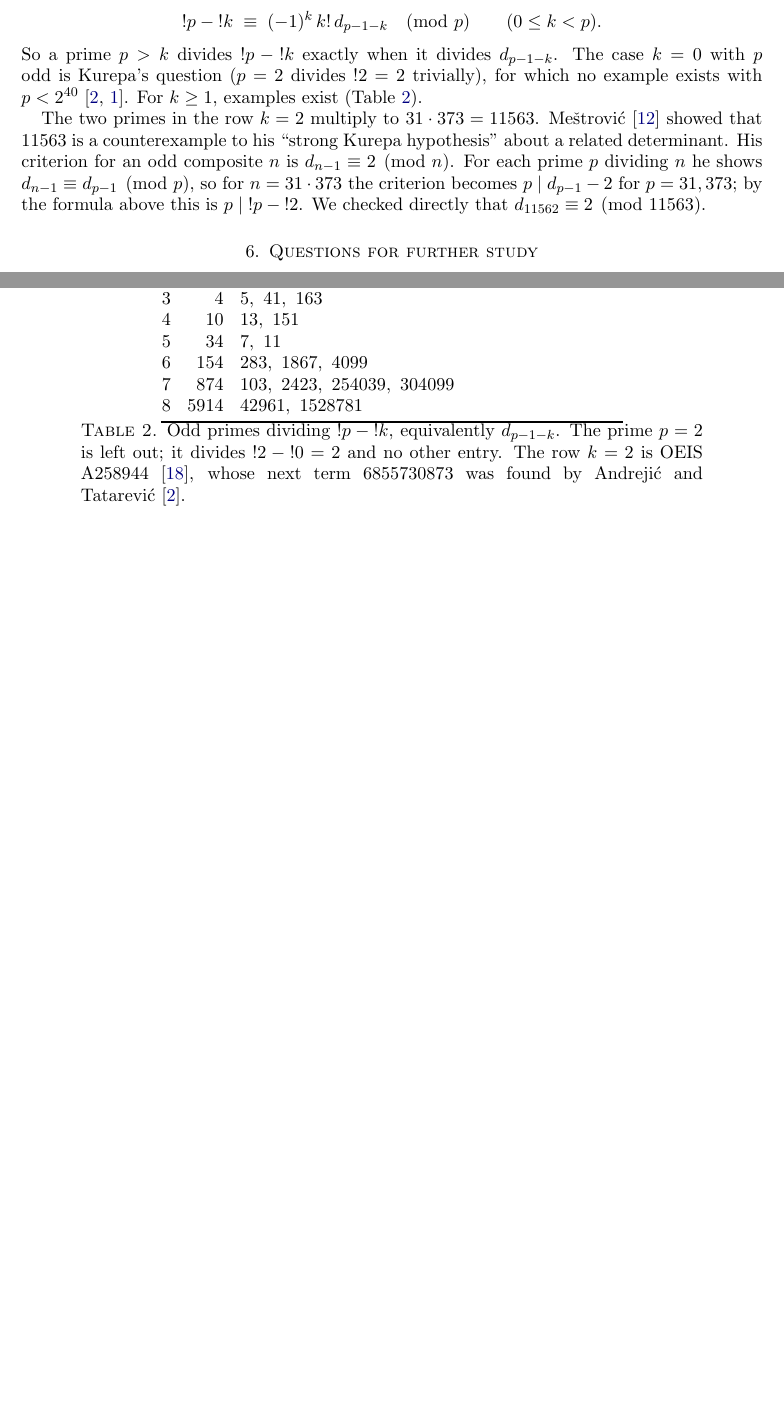
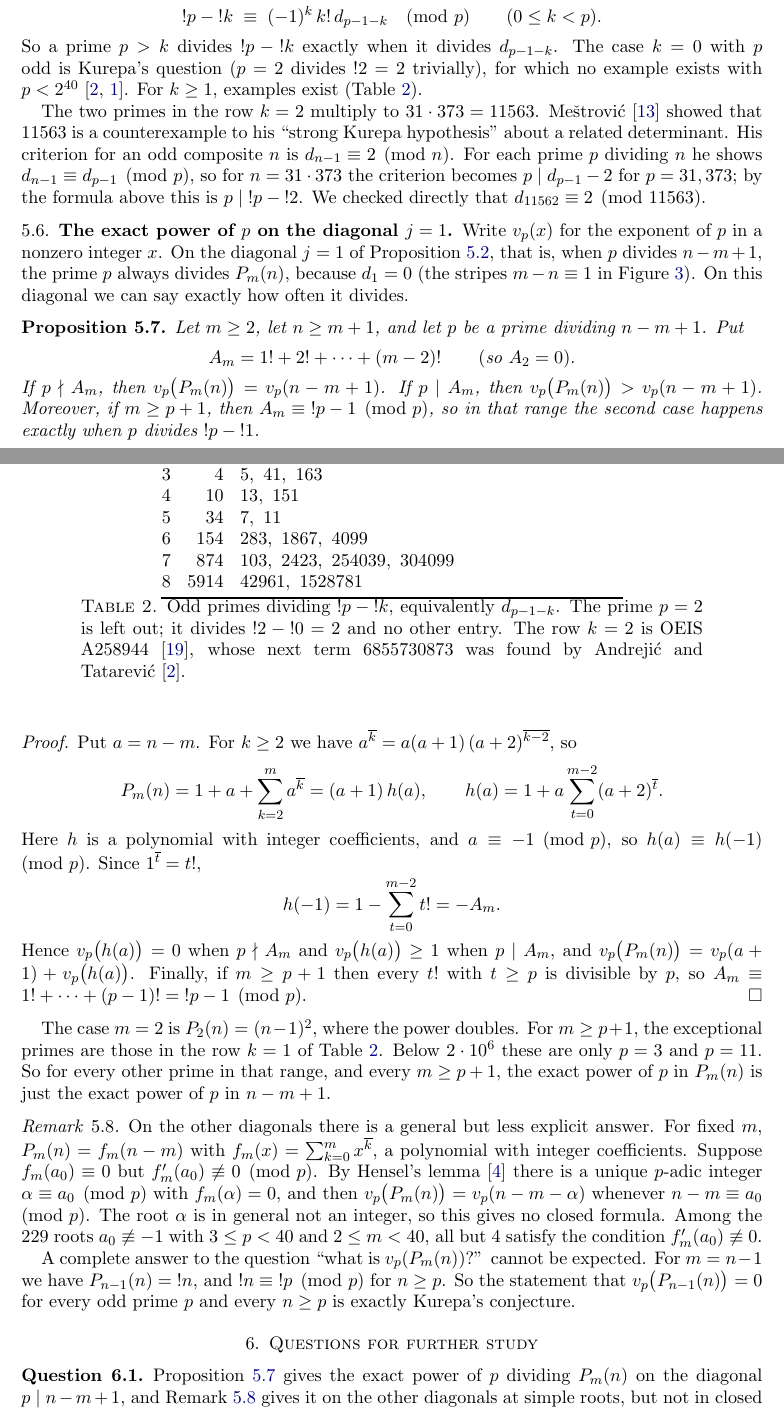
Before and after one commit to VaibhavSanghai13/factorial-staircases, a LaTeX paper (paper/main.tex): two parts of pages 9 and 10 of 14, joined at a grey line, cut so that both start at the same text, the shorter picture padded with empty space. Compiled offline with pdfLaTeX.

Commit message:
Add the exact power of p on the diagonal p | n-m+1; reword the open question

```diff
--- a/paper/main.tex
+++ b/paper/main.tex
@@ -643,11 +646,70 @@ he shows $d_{n-1}\equiv d_{p-1}\pmod p$, so for $n=31\cdot373$ the criterion
 becomes $p\mid d_{p-1}-2$ for $p=31,373$; by the formula above this is
 $p\mid{!p}-{!2}$. We checked directly that $d_{11562}\equiv2\pmod{11563}$.
 
+\subsection{\texorpdfstring{The exact power of $p$ on the diagonal $j=1$}{The exact power of p on the diagonal j=1}}
+Write $v_p(x)$ for the exponent of $p$ in a nonzero integer $x$. On the
+diagonal $j=1$ of Proposition~\ref{thm:period}, that is, when $p$ divides
+$n-m+1$, the prime $p$ always divides $P_m(n)$, because $d_1=0$ (the stripes
+$m-n\equiv1$ in Figure~\ref{fig:period}). On this diagonal we can say exactly
+how often it divides.
+
+\begin{proposition}\label{prop:val}
+Let $m\ge2$, let $n\ge m+1$, and let $p$ be a prime dividing $n-m+1$. Put
+\[
+  A_m=1!+2!+\dots+(m-2)!\qquad(\text{so }A_2=0).
+\]
+If $p\nmid A_m$, then $v_p\bigl(P_m(n)\bigr)=v_p(n-m+1)$. If $p\mid A_m$, then
+$v_p\bigl(P_m(n)\bigr)>v_p(n-m+1)$. Moreover, if $m\ge p+1$, then
+$A_m\equiv{!p}-1\pmod p$, so in that range the second case happens exactly when
+$p$ divides $!p-{!1}$.
+\end{proposition}
+
+\begin{proof}
+Put $a=n-m$. For $k\ge2$ we have $a^{\overline{k}}=a(a+1)\,(a+2)^{\overline{k-2}}$,
+so
+\[
+  P_m(n)=1+a+\sum_{k=2}^{m}a^{\overline{k}}=(a+1)\,h(a),\qquad
+  h(a)=1+a\sum_{t=0}^{m-2}(a+2)^{\overline{t}}.
+\]
+Here $h$ is a polynomial with integer coefficients, and $a\equiv-1\pmod p$, so
+$h(a)\equiv h(-1)\pmod p$. Since $1^{\overline{t}}=t!$,
+\[
+  h(-1)=1-\sum_{t=0}^{m-2}t!=-A_m .
+\]
+Hence $v_p\bigl(h(a)\bigr)=0$ when $p\nmid A_m$ and $v_p\bigl(h(a)\bigr)\ge1$
+when $p\mid A_m$, and $v_p\bigl(P_m(n)\bigr)=v_p(a+1)+v_p\bigl(h(a)\bigr)$.
+Finally, if $m\ge p+1$ then every $t!$ with $t\ge p$ is divisible by $p$, so
+$A_m\equiv1!+\dots+(p-1)!={!p}-1\pmod p$.
+\end{proof}
+
+The case $m=2$ is $P_2(n)=(n-1)^2$, where the power doubles. For $m\ge p+1$,
+the exceptional primes are those in the row $k=1$ of
+Table~\ref{tab:nearkurepa}. Below $2\cdot10^6$ these are only $p=3$ and
+$p=11$. So for every other prime in that range, and every $m\ge p+1$, the
+exact power of $p$ in $P_m(n)$ is just the exact power of $p$ in $n-m+1$.
+
+\begin{remark}\label{rem:hensel}
+On the other diagonals there is a general but less explicit answer. For fixed
+$m$, $P_m(n)=f_m(n-m)$ with $f_m(x)=\sum_{k=0}^{m}x^{\overline{k}}$, a
+polynomial with integer coefficients. Suppose $f_m(a_0)\equiv0$ but
+$f_m'(a_0)\not\equiv0\pmod p$. By Hensel's lemma~\cite{Gouvea} there is a
+unique $p$-adic integer $\alpha\equiv a_0\pmod p$ with $f_m(\alpha)=0$, and
+then $v_p\bigl(P_m(n)\bigr)=v_p(n-m-\alpha)$ whenever $n-m\equiv a_0\pmod p$.
+The root $\alpha$ is in general not an integer, so this gives no closed
+formula. Among the $229$ roots $a_0\not\equiv-1$ with $3\le p<40$ and
+$2\le m<40$, all but $4$ satisfy the condition $f_m'(a_0)\not\equiv0$.
+
+A complete answer to the question ``what is $v_p(P_m(n))$?'' cannot be
+expected. For $m=n-1$ we have $P_{n-1}(n)={!n}$, and $!n\equiv{!p}\pmod p$ for
+$n\ge p$. So the statement that $v_p\bigl(P_{n-1}(n)\bigr)=0$ for every odd
+prime $p$ and every $n\ge p$ is exactly Kurepa's conjecture.
+\end{remark}
+
 % ===========================================================================
 \section{Questions for further study}\label{sec:open}
 % ===========================================================================
 
 \begin{question}
-Corollary~\ref{cor:gcd} says which primes divide $G_m(n)$, but not to which
-power. What is the exact power of $p$ dividing $P_m(n)$? What proportion of
-pairs $(m,n)$ have $G_m(n)=n-m+1$ as $n$ grows?
+Proposition~\ref{prop:val} gives the exact power of $p$ dividing $P_m(n)$
+on the diagonal $p\mid n-m+1$, and Remark~\ref{rem:hensel} gives it on the
+other diagonals at simple roots, but not in closed form. Is there an explicit
```
Also changed, not shown: paper/references.bib (+10 -0 lines), paper/main.pdf, paper/main.tex (8 more changed lines), 1 other file.
